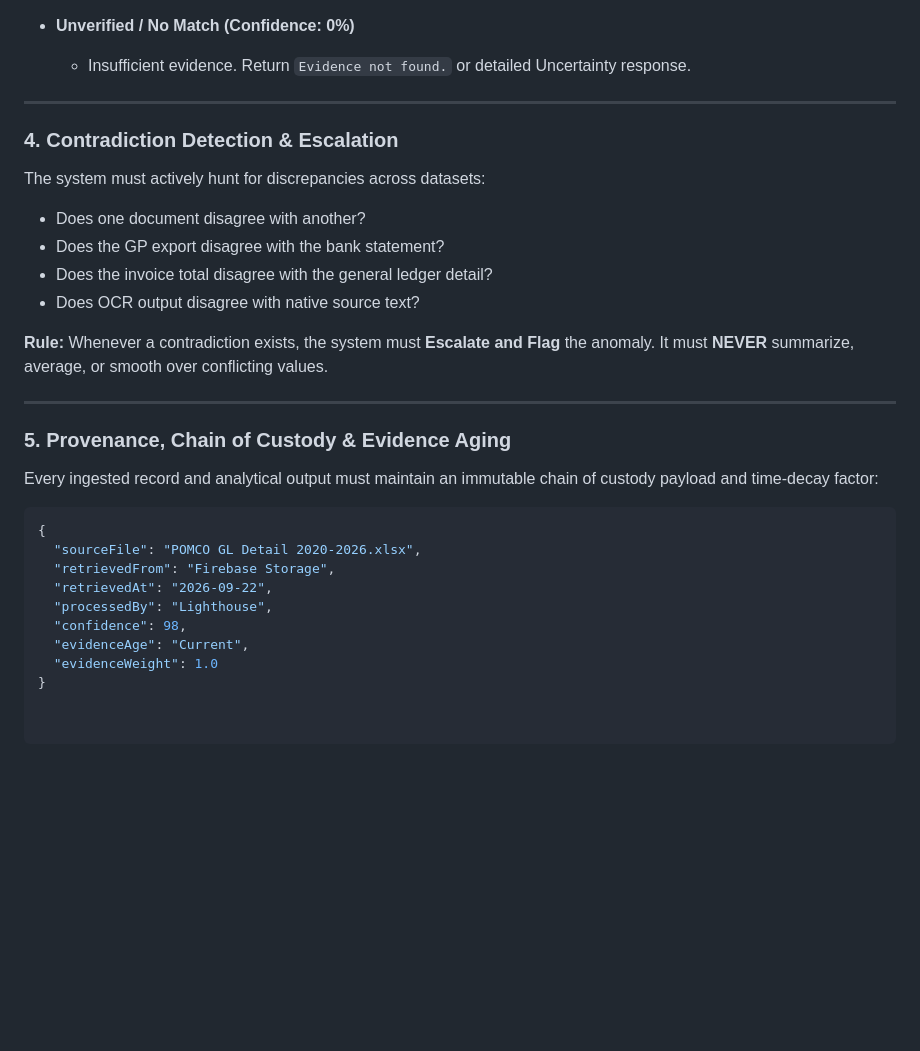
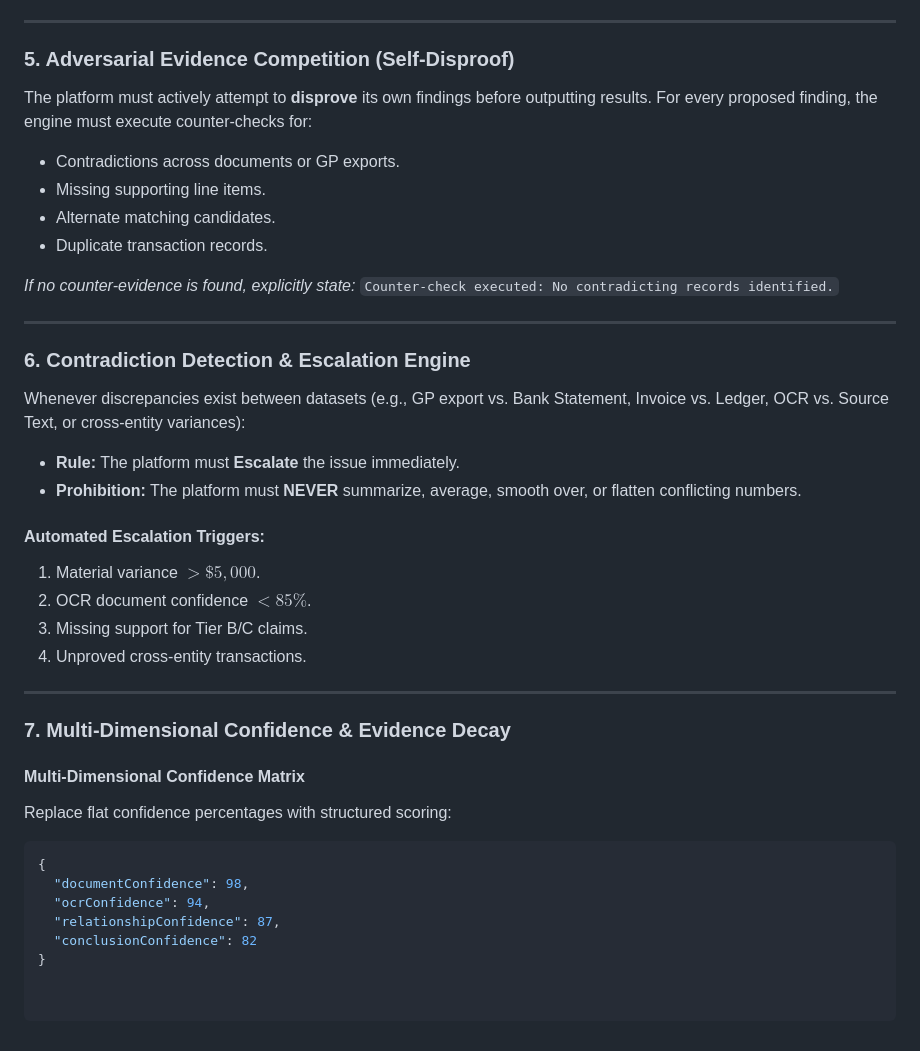
Before and after one commit to ngrace14-dev/Power-GP-Historical-file-search-engine, a Markdown page: AI_GOVERNANCE_RULES.md, the part around one of its changes. Drawn GitHub-style; blank space fills up the shorter version.

````diff
--- a/AI_GOVERNANCE_RULES.md
+++ b/AI_GOVERNANCE_RULES.md
@@ -54,32 +70,40 @@ Every finding or candidate relationship must satisfy a burden of proof and recei
   * Flagged as **Lead**. **Must NEVER be reported as fact.**
   * Schema: `{"findingType": "Lead", "confidence": 40}`
 
-* **Unverified / No Match (Confidence: 0%)**
-  * Insufficient evidence. Return `Evidence not found.` or detailed Uncertainty response.
+---
+
+### 5. Adversarial Evidence Competition (Self-Disproof)
+The platform must actively attempt to **disprove** its own findings before outputting results. For every proposed finding, the engine must execute counter-checks for:
+* Contradictions across documents or GP exports.
+* Missing supporting line items.
+* Alternate matching candidates.
+* Duplicate transaction records.
+
+*If no counter-evidence is found, explicitly state:* `Counter-check executed: No contradicting records identified.`
 
 ---
 
-### 4. Contradiction Detection & Escalation
-The system must actively hunt for discrepancies across datasets:
-* Does one document disagree with another?
-* Does the GP export disagree with the bank statement?
-* Does the invoice total disagree with the general ledger detail?
-* Does OCR output disagree with native source text?
+### 6. Contradiction Detection & Escalation Engine
+Whenever discrepancies exist between datasets (e.g., GP export vs. Bank Statement, Invoice vs. Ledger, OCR vs. Source Text, or cross-entity variances):
+* **Rule:** The platform must **Escalate** the issue immediately.
+* **Prohibition:** The platform must **NEVER** summarize, average, smooth over, or flatten conflicting numbers.
 
-**Rule:** Whenever a contradiction exists, the system must **Escalate and Flag** the anomaly. It must **NEVER** summarize, average, or smooth over conflicting values.
+#### Automated Escalation Triggers:
+1. Material variance $> \$5,000$.
+2. OCR document confidence $< 85\%$.
+3. Missing support for Tier B/C claims.
+4. Unproved cross-entity transactions.
 
 ---
 
-### 5. Provenance, Chain of Custody & Evidence Aging
-Every ingested record and analytical output must maintain an immutable chain of custody payload and time-decay factor:
+### 7. Multi-Dimensional Confidence & Evidence Decay
 
+#### Multi-Dimensional Confidence Matrix
+Replace flat confidence percentages with structured scoring:
 ```json
 {
-  "sourceFile": "POMCO GL Detail 2020-2026.xlsx",
-  "retrievedFrom": "Firebase Storage",
-  "retrievedAt": "2026-09-22",
-  "processedBy": "Lighthouse",
-  "confidence": 98,
-  "evidenceAge": "Current",
-  "evidenceWeight": 1.0
+  "documentConfidence": 98,
+  "ocrConfidence": 94,
+  "relationshipConfidence": 87,
+  "conclusionConfidence": 82
 }
````
Also changed, not shown: other parts of AI_GOVERNANCE_RULES.md (+35 -19 lines).
